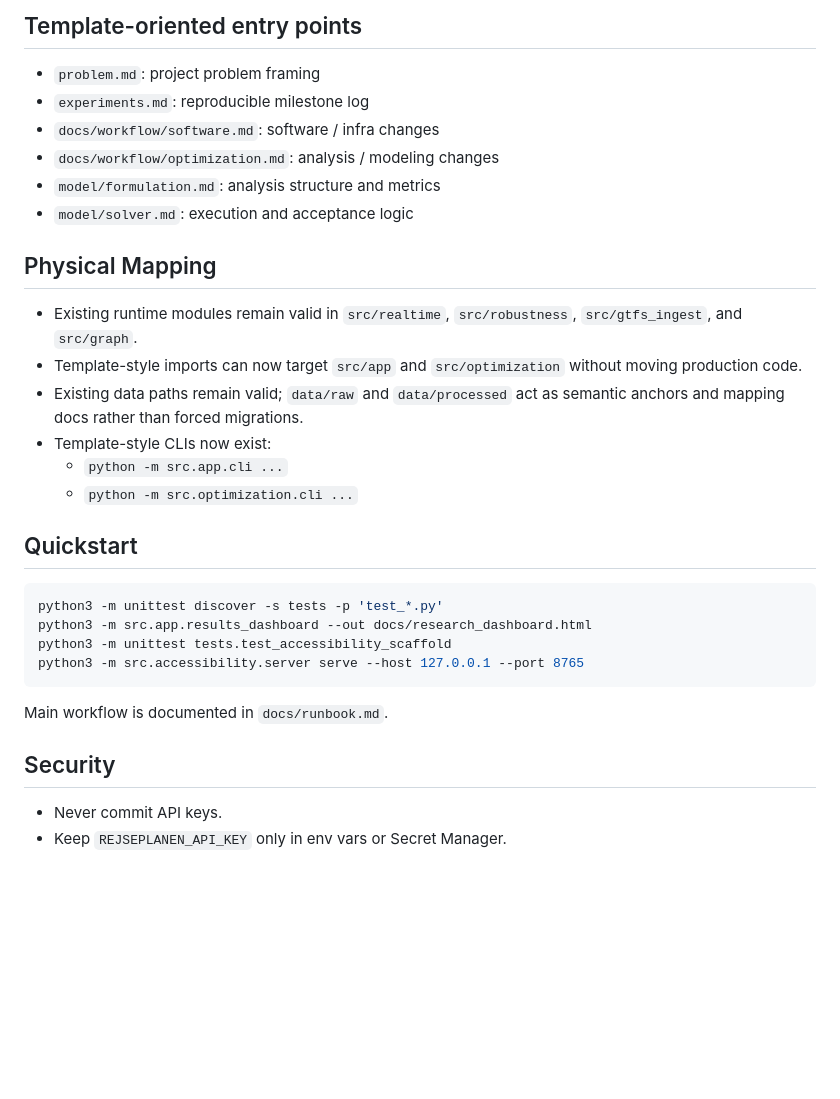
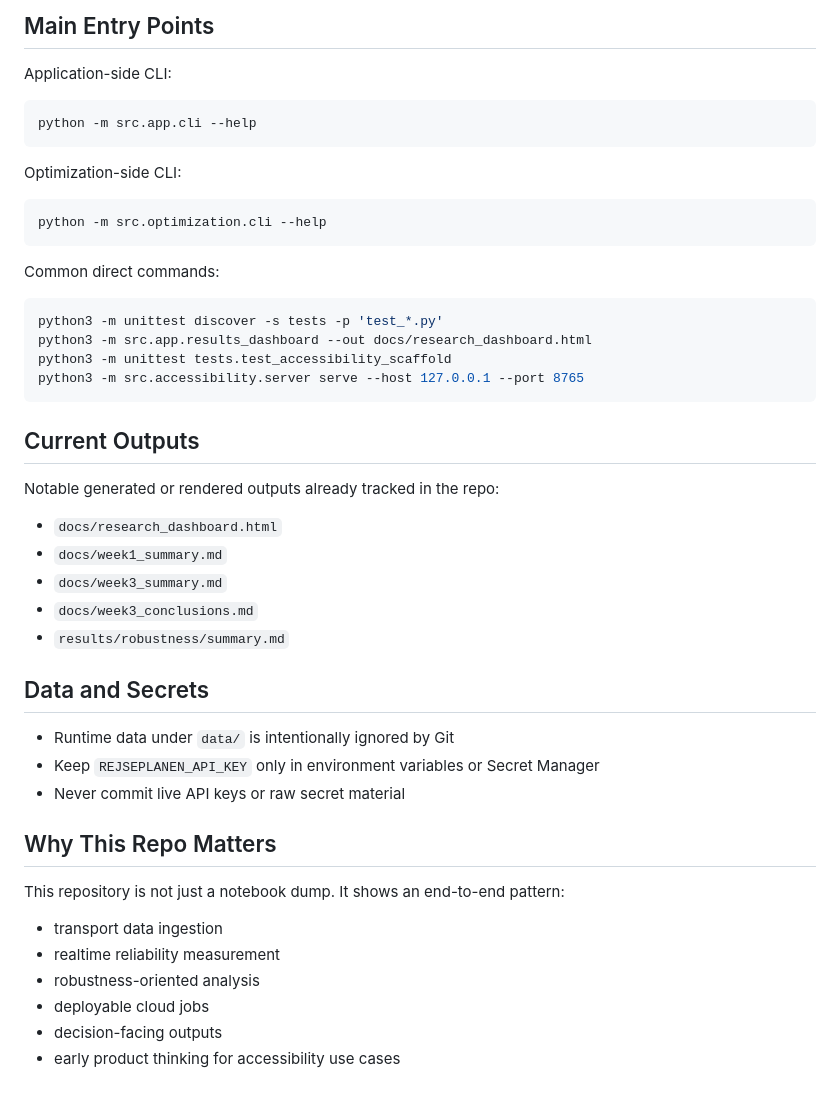
Before and after one commit to isjiajia01/cph-robust-transfers, a Markdown page: README.md, the part around one of its changes. Drawn GitHub-style; blank space fills up the shorter version.

````diff
--- a/README.md
+++ b/README.md
@@ -35,21 +73,20 @@ This repository now also follows the documentation/control-file shape of the hyb
 
-## Template-oriented entry points
-- `problem.md`: project problem framing
-- `experiments.md`: reproducible milestone log
-- `docs/workflow/software.md`: software / infra changes
-- `docs/workflow/optimization.md`: analysis / modeling changes
-- `model/formulation.md`: analysis structure and metrics
-- `model/solver.md`: execution and acceptance logic
+## Main Entry Points
 
-## Physical Mapping
-- Existing runtime modules remain valid in `src/realtime`, `src/robustness`, `src/gtfs_ingest`, and `src/graph`.
-- Template-style imports can now target `src/app` and `src/optimization` without moving production code.
-- Existing data paths remain valid; `data/raw` and `data/processed` act as semantic anchors and mapping docs rather than forced migrations.
-- Template-style CLIs now exist:
-  - `python -m src.app.cli ...`
-  - `python -m src.optimization.cli ...`
+Application-side CLI:
 
-## Quickstart
+```bash
+python -m src.app.cli --help
+```
+
+Optimization-side CLI:
+
+```bash
+python -m src.optimization.cli --help
+```
+
+Common direct commands:
+
 ```bash
 python3 -m unittest discover -s tests -p 'test_*.py'
 python3 -m src.app.results_dashboard --out docs/research_dashboard.html
@@ -57,8 +94,29 @@ python3 -m unittest tests.test_accessibility_scaffold
 python3 -m src.accessibility.server serve --host 127.0.0.1 --port 8765
 ```
 
-Main workflow is documented in `docs/runbook.md`.
+## Current Outputs
 
-## Security
-- Never commit API keys.
-- Keep `REJSEPLANEN_API_KEY` only in env vars or Secret Manager.
+Notable generated or rendered outputs already tracked in the repo:
+
+- `docs/research_dashboard.html`
+- `docs/week1_summary.md`
+- `docs/week3_summary.md`
+- `docs/week3_conclusions.md`
+- `results/robustness/summary.md`
+
+## Data and Secrets
+
+- Runtime data under `data/` is intentionally ignored by Git
+- Keep `REJSEPLANEN_API_KEY` only in environment variables or Secret Manager
+- Never commit live API keys or raw secret material
+
+## Why This Repo Matters
+
+This repository is not just a notebook dump. It shows an end-to-end pattern:
+
+- transport data ingestion
+- realtime reliability measurement
+- robustness-oriented analysis
+- deployable cloud jobs
+- decision-facing outputs
+- early product thinking for accessibility use cases
````
Also changed, not shown: other parts of README.md (+66 -28 lines).
